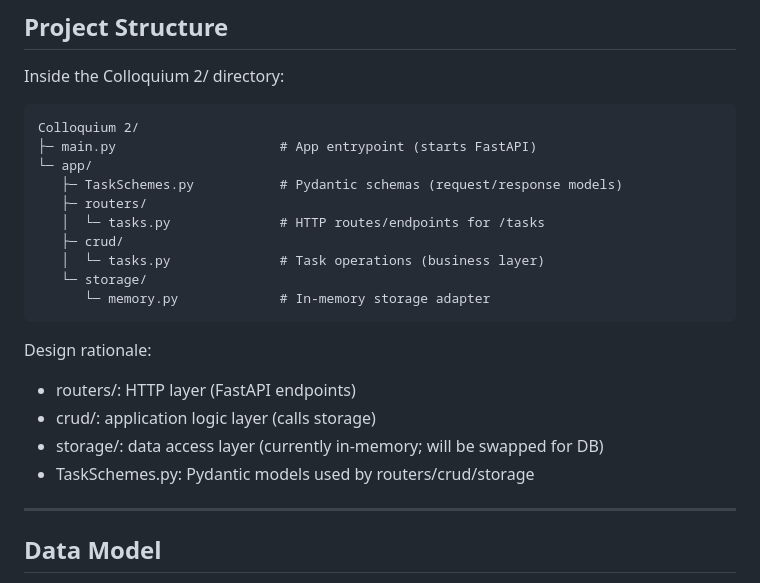
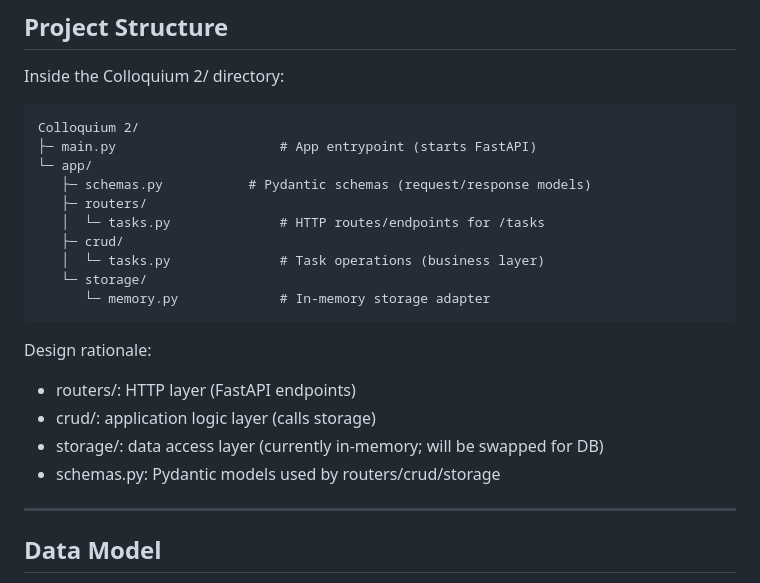
Before and after one commit to TETROGAME/Operating-systems, a Markdown page: Colloquium 2/README.md, the part around the change. GitHub-like rendering.

Commit message:
Renamed TaskSchemes.py -> schemas.py

```diff
--- a/Colloquium 2/README.md
+++ b/Colloquium 2/README.md
@@ -34,7 +34,7 @@ Inside the Colloquium 2/ directory:
 Colloquium 2/
 ├─ main.py                     # App entrypoint (starts FastAPI)
 └─ app/
-   ├─ TaskSchemes.py           # Pydantic schemas (request/response models)
+   ├─ schemas.py           # Pydantic schemas (request/response models)
    ├─ routers/
    │  └─ tasks.py              # HTTP routes/endpoints for /tasks
    ├─ crud/
@@ -47,7 +47,7 @@ Design rationale:
 - routers/: HTTP layer (FastAPI endpoints)
 - crud/: application logic layer (calls storage)
 - storage/: data access layer (currently in‑memory; will be swapped for DB)
-- TaskSchemes.py: Pydantic models used by routers/crud/storage
+- schemas.py: Pydantic models used by routers/crud/storage
 
 ---
 
```
